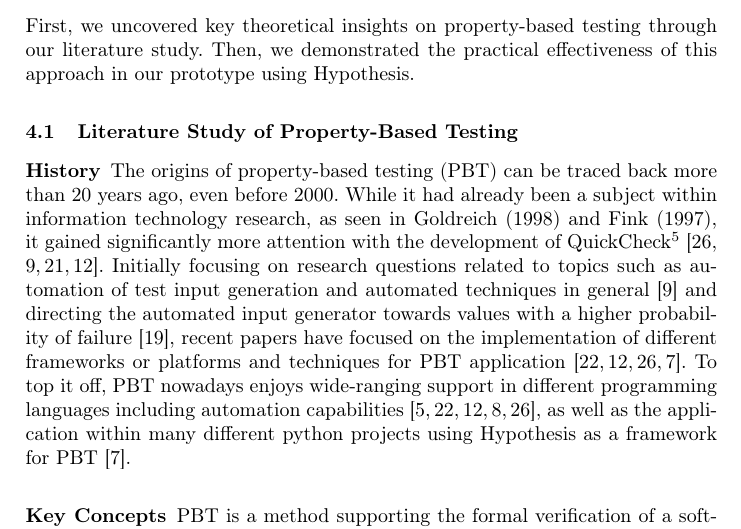
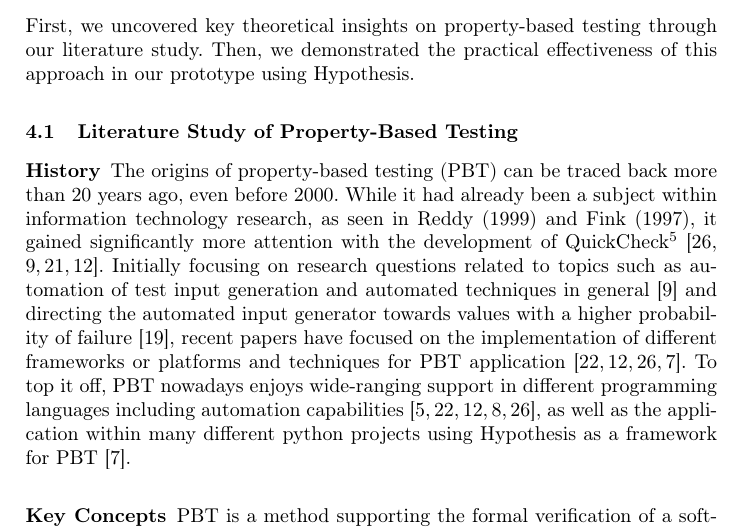
Before and after one commit to janphilippkiel/Property-Based_Testing_of_Data_Analysis_Scripts, a LaTeX thesis (report/report.tex): part of page 3 of 14, cut so that both start at the same text. Compiled offline with pdfLaTeX.

Commit message:
Update report.tex
Alternative Quelle für die Historie eingebaut

```diff
--- a/report/report.tex
+++ b/report/report.tex
@@ -87,7 +87,7 @@ First, we uncovered key theoretical insights on property-based testing through o
 
 \subsection{Literature Study of Property-Based Testing}
 \subsubsection{History}
-The origins of property-based testing (PBT) can be traced back more than 20 years ago, even before 2000. While it had already been a subject within information technology research, as seen in Goldreich (1998) and Fink (1997), it gained significantly more attention with the development of QuickCheck\footnote{https://www.cse.chalmers.se/~rjmh/QuickCheck/, accessed: 21.01.2024}~\cite{Shi2023,Fink1997,MacIver2019,Honarvar2020}. Initially focusing on research questions related to topics such as automation of test input generation and automated techniques in general~\cite{Fink1997} and directing the automated input generator towards values with a higher probability of failure~\cite{Loescher2017}, recent papers have focused on the implementation of different frameworks or platforms and techniques for PBT application~\cite{Padhye2019,Honarvar2020,Shi2023,Corgozinho2023}. To top it off, PBT nowadays enjoys wide-ranging support in different programming languages including automation capabilities~\cite{Chen2022,Padhye2019,Honarvar2020,ElazarMittelman2023,Shi2023}, as well as the application within many different python projects using Hypothesis as a framework for PBT~\cite{Corgozinho2023}.
+The origins of property-based testing (PBT) can be traced back more than 20 years ago, even before 2000. While it had already been a subject within information technology research, as seen in Reddy (1999) and Fink (1997), it gained significantly more attention with the development of QuickCheck\footnote{https://www.cse.chalmers.se/~rjmh/QuickCheck/, accessed: 21.01.2024}~\cite{Shi2023,Fink1997,MacIver2019,Honarvar2020}. Initially focusing on research questions related to topics such as automation of test input generation and automated techniques in general~\cite{Fink1997} and directing the automated input generator towards values with a higher probability of failure~\cite{Loescher2017}, recent papers have focused on the implementation of different frameworks or platforms and techniques for PBT application~\cite{Padhye2019,Honarvar2020,Shi2023,Corgozinho2023}. To top it off, PBT nowadays enjoys wide-ranging support in different programming languages including automation capabilities~\cite{Chen2022,Padhye2019,Honarvar2020,ElazarMittelman2023,Shi2023}, as well as the application within many different python projects using Hypothesis as a framework for PBT~\cite{Corgozinho2023}.
 
 \subsubsection{Key Concepts}
 PBT is a method supporting the formal verification of a software~\cite{Chen2022,Fink1997,Honarvar2020,Paraskevopoulou2015}, focusing on validating high-level or general properties of the software~\cite{Fink1997,Honarvar2020,Corgozinho2023}. Test cases within this method are typically formulated using logical descriptions of the expected behavior of the software~\cite{Chen2022,Fink1997,Honarvar2020,Loescher2017,Corgozinho2023}, including pre- or post-conditions of the system~\cite{Honarvar2020}. To formally validate the system's behavior, a single test case is executed multiple times with randomly generated input to search for counterexamples that violate specific properties or cause a software crash, thereby invalidating said property~\cite{Chen2022,Loescher2017,Padhye2019,ElazarMittelman2023,Paraskevopoulou2015,Corgozinho2023}. Data generators are used for random input generation, which can be adjusted based on a certain domain's needs~\cite{Chen2022,Loescher2017,Padhye2019,ElazarMittelman2023}. Through automated execution of tests with random input, PBT tries to approximate the validity of a property by subjecting it to numerous instantiations within a given input range; otherwise, the property is falsified~\cite{Fink1997,ElazarMittelman2023,Corgozinho2023,Paraskevopoulou2015}. To further elaborate on the properties, which represent the desired behaviour in terms of input and output of given tested functions through specifications~\cite{Chen2022,Fink1997,Loescher2017}, some examples can be given. To start with a simple one, think of a function that adds two numbers (A, B) and returns the sum of both numbers (A + B). You can define a test which asserts that for any given input for either A and B, the function will return the addition of both numbers. Another simple example would be a sort-function. Assume a sort-function sorts a list, the invariant would be, that sorting an already sorted or the same list twice, will result in a sorted and the same list~\cite{Corgozinho2023}. A common example which is frequently used for showcasing PBT are binary search trees~\cite{Corgozinho2023,Shi2023}, where one property to test might be that after "insert[ing] a key into a valid BST, it should maintain its validity"~\cite{Shi2023}. In the context of PBT you would then use logic expressions for your tests and use a random input generator to check whether the given property is violated in any case within a certain input range. It is also possible to apply it to software security concerns such as authentication~\cite{Fink1997} or for verifying the "correctness of hardware [and] external software involved"~\cite{Chen2022}. In summary, PBT allows for the approximation of a system's invariants formal verification~\cite{Fink1997,ElazarMittelman2023,Corgozinho2023}.
```
